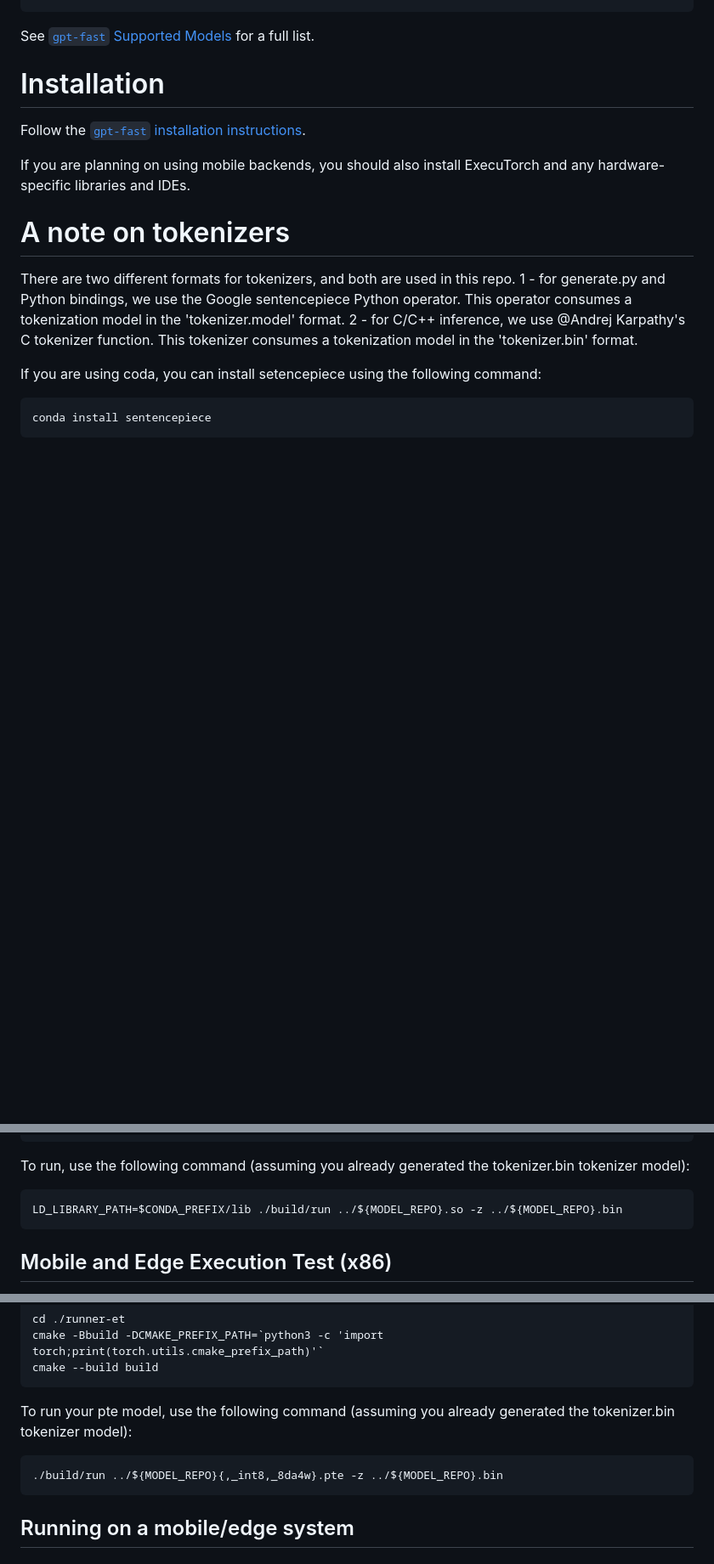
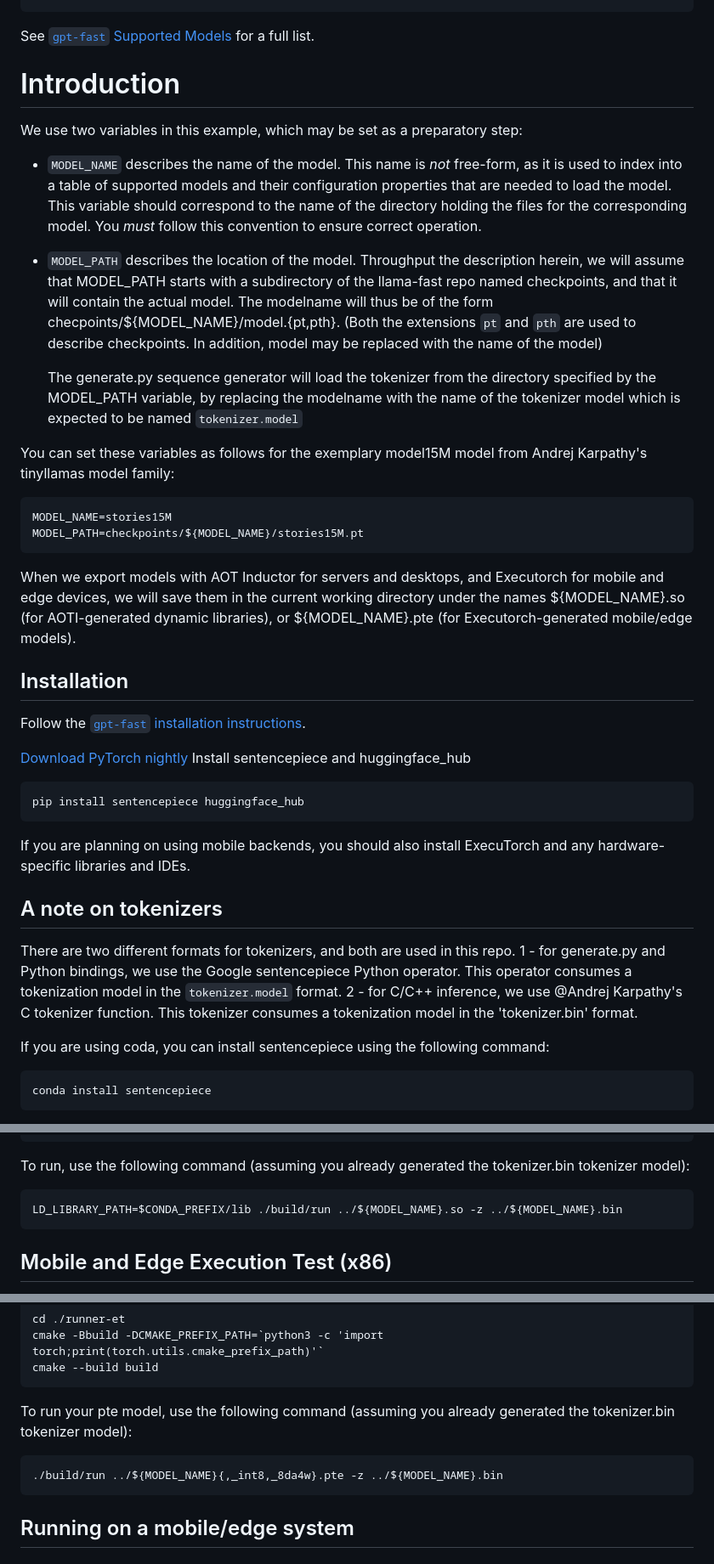
Before and after one commit to pytorch/torchchat, a Markdown page: README.md, 3 parts joined by grey strips. Shown at 85% size. Rendered like a GitHub page; blank space fills up the shorter version.

Commit message:
Update README.md
Simplify and align description. Unify model naming and path conventions and describe them in the introduction.

````diff
--- a/README.md
+++ b/README.md
@@ -73,18 +66,55 @@ export MODEL_DOWNLOAD=meta-llama/Llama-2-7b-chat-hf
 
 See [`gpt-fast` Supported Models](https://github.com/pytorch-labs/gpt-fast?tab=readme-ov-file#supported-models) for a full list.
 
-# Installation
+# Introduction
+
+We use two variables in this example, which may be set as a preparatory step:
+
+* `MODEL_NAME` describes the name of the model.  This name is *not* free-form, as it is used to index into a table
+   of supported models and their configuration properties that are needed to load the model. This variable should correspond to the
+   name of the directory holding the files for the corresponding model.  You *must* follow this convention to
+   ensure correct operation.
+
+* `MODEL_PATH` describes the location of the model. Throughput the description
+  herein, we will assume that MODEL_PATH starts with a subdirectory of the llama-fast repo
+  named checkpoints, and that it will contain the actual model. The modelname will thus
+  be of the form checpoints/${MODEL_NAME}/model.{pt,pth}.  (Both the extensions `pt` and `pth`
+  are used to describe checkpoints. In addition, model may be replaced with the name of the model)
+
+  The generate.py  sequence generator will load the tokenizer from the directory specified by the MODEL_PATH variable,
+  by replacing the modelname with the name of the tokenizer model which is expected to be named `tokenizer.model`
+
+You can set these variables as follows for the exemplary model15M model from Andrej Karpathy's tinyllamas model family:
+```
+MODEL_NAME=stories15M
+MODEL_PATH=checkpoints/${MODEL_NAME}/stories15M.pt
+```
+
+When we export models with AOT Inductor for servers and desktops, and Executorch for mobile and edge devices,
+we will save them in the current working directory under the names ${MODEL_NAME}.so (for AOTI-generated dynamic libraries),
+or ${MODEL_NAME}.pte (for Executorch-generated mobile/edge models).
+
+
+
+## Installation
+
 Follow the [`gpt-fast` installation instructions](https://github.com/pytorch-labs/gpt-fast?tab=readme-ov-file#installation).
+
+[Download PyTorch nightly](https://pytorch.org/get-started/locally/)
+Install sentencepiece and huggingface_hub
+```bash
+pip install sentencepiece huggingface_hub
+```
 
 If you are planning on using mobile backends, you should also install ExecuTorch and any hardware-specific libraries and IDEs.
 
-# A note on tokenizers
+## A note on tokenizers
 
 There are two different formats for tokenizers, and both are used in this repo.
-1 - for generate.py and Python bindings, we use the Google sentencepiece Python operator. This operator consumes a tokenization model in the 'tokenizer.model' format.
+1 - for generate.py and Python bindings, we use the Google sentencepiece Python operator. This operator consumes a tokenization model in the `tokenizer.model` format.
 2 - for C/C++ inference, we use @Andrej Karpathy's C tokenizer function.  This tokenizer consumes a tokenization model in the 'tokenizer.bin' format.
 
-If you are using coda, you can install setencepiece using the following command:
+If you are using coda, you can install sentencepiece using the following command:
 ```
 conda install sentencepiece
 ```
@@ -262,7 +285,7 @@ cmake --build build
 
 To run, use the following command (assuming you already generated the tokenizer.bin tokenizer model):
 ```
-LD_LIBRARY_PATH=$CONDA_PREFIX/lib ./build/run ../${MODEL_REPO}.so -z ../${MODEL_REPO}.bin
+LD_LIBRARY_PATH=$CONDA_PREFIX/lib ./build/run ../${MODEL_NAME}.so -z ../${MODEL_NAME}.bin
 ```
 
 ## Mobile and Edge Execution Test (x86)
@@ -278,7 +301,7 @@ cmake --build build
 
 To run your pte model, use the following command (assuming you already generated the tokenizer.bin tokenizer model):
 ```
-./build/run ../${MODEL_REPO}{,_int8,_8da4w}.pte -z ../${MODEL_REPO}.bin
+./build/run ../${MODEL_NAME}{,_int8,_8da4w}.pte -z ../${MODEL_NAME}.bin
 ```
 
 ## Running on a mobile/edge system
````
Also changed, not shown: other parts of README.md (+13 -27 lines).
